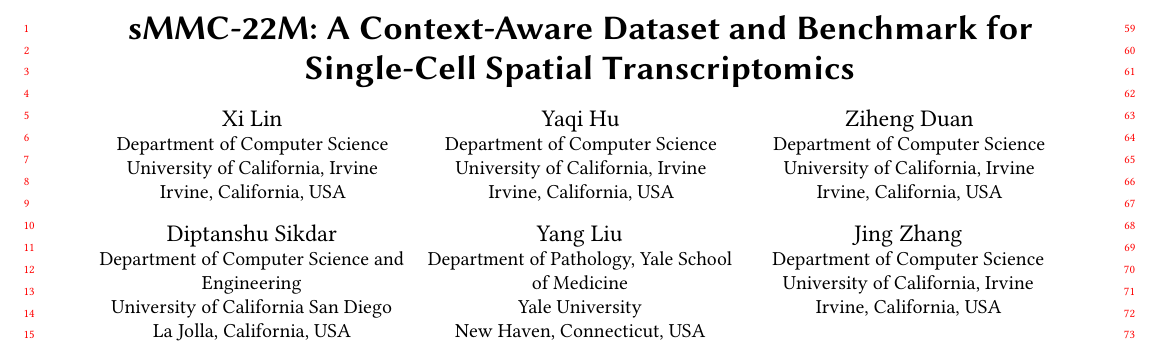
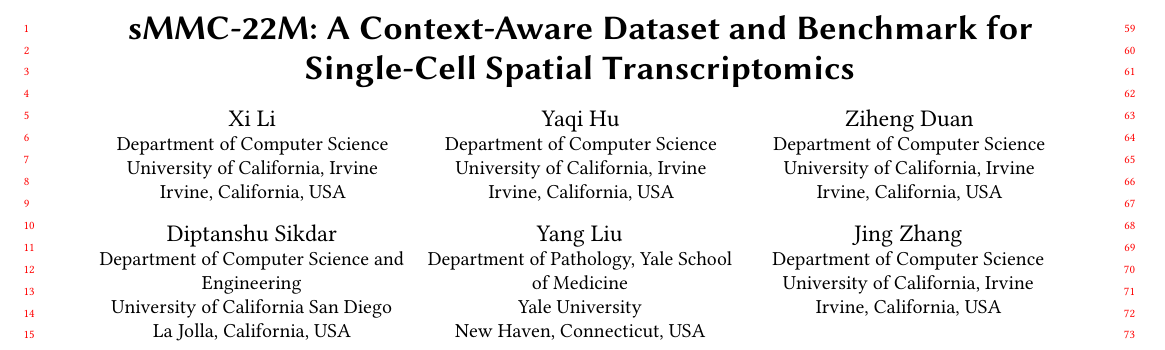
Before and after one commit to XenaLi96/sMMC-22M_KDD, a LaTeX paper (main.tex): part of page 1 of 30, cut so that both start at the same text. Compiled offline with pdfLaTeX.

Commit message:
Correct first author name

```diff
--- a/main.tex
+++ b/main.tex
@@ -65,7 +65,7 @@
 \setlength{\emergencystretch}{2em}
 
 \title{\dataset: A Context-Aware Dataset and Benchmark for Single-Cell Spatial Transcriptomics}
-\author{Xi Lin}
+\author{Xi Li}
 \affiliation{%
   \department{Department of Computer Science}
   \institution{University of California, Irvine}
@@ -113,7 +113,7 @@
   \state{California}
   \country{USA}}
 
-\renewcommand{\shortauthors}{Lin et al.}
+\renewcommand{\shortauthors}{Li et al.}
 
 \begin{document}
 \begin{abstract}
```
